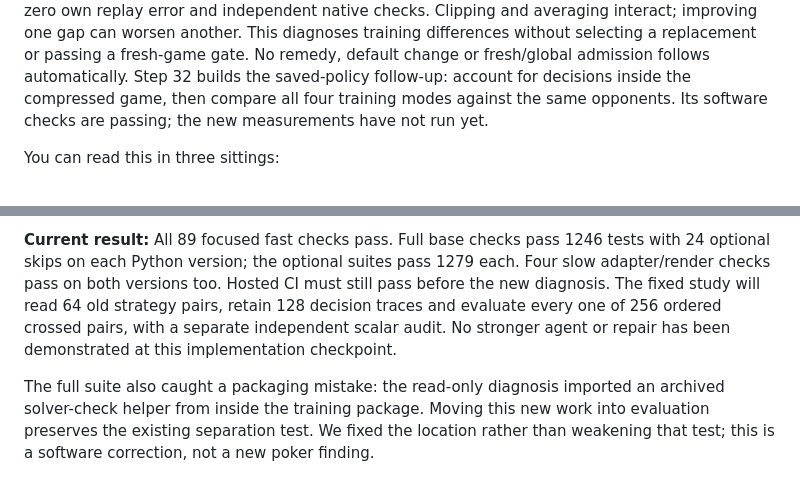
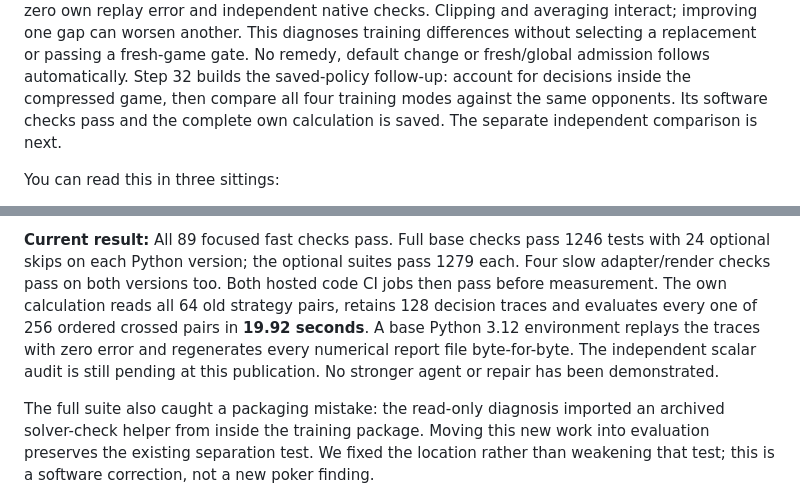
Before and after one commit to jimmy-sim/poker-ai, a Markdown page: docs/learning-journal.md, 2 parts joined by grey strips. Drawn GitHub-style.

```diff
--- a/docs/learning-journal.md
+++ b/docs/learning-journal.md
@@ -64,7 +64,8 @@ training differences without selecting a replacement or passing a fresh-game gat
 No remedy, default change or fresh/global admission follows automatically.
 Step 32 builds the saved-policy follow-up: account for decisions inside the
 compressed game, then compare all four training modes against the same opponents.
-Its software checks are passing; the new measurements have not run yet.
+Its software checks pass and the complete own calculation is saved. The separate
+independent comparison is next.
 
 You can read this in three sittings:
 
@@ -1822,11 +1823,13 @@ summarized. Plot fixtures are explicitly synthetic, not poker research results.
 
 **Current result:** All 89 focused fast checks pass. Full base checks pass 1246
 tests with 24 optional skips on each Python version; the optional suites pass
-1279 each. Four slow adapter/render checks pass on both versions too. Hosted CI
-must still pass before the new diagnosis. The fixed study will
-read 64 old strategy pairs, retain 128 decision traces and evaluate every one of
-256 ordered crossed pairs, with a separate independent scalar audit. No stronger
-agent or repair has been demonstrated at this implementation checkpoint.
+1279 each. Four slow adapter/render checks pass on both versions too. Both hosted
+code CI jobs then pass before measurement. The own calculation reads all 64 old
+strategy pairs, retains 128 decision traces and evaluates every one of 256 ordered
+crossed pairs in **19.92 seconds**. A base Python 3.12 environment replays the
+traces with zero error and regenerates every numerical report file byte-for-byte.
+The independent scalar audit is still pending at this publication. No stronger
+agent or repair has been demonstrated.
 
 The full suite also caught a packaging mistake: the read-only diagnosis imported
 an archived solver-check helper from inside the training package. Moving this
```
Also changed, not shown: docs/work-log.md (+7 -0 lines), results/controlled-replies/report/fixed-opponent-external.png (added), results/controlled-replies/report/fixed-opponent-full.png (added), results/controlled-replies/report/within-streets-external.png (added), results/controlled-replies/report/within-streets-full.png (added), 7 other files.
